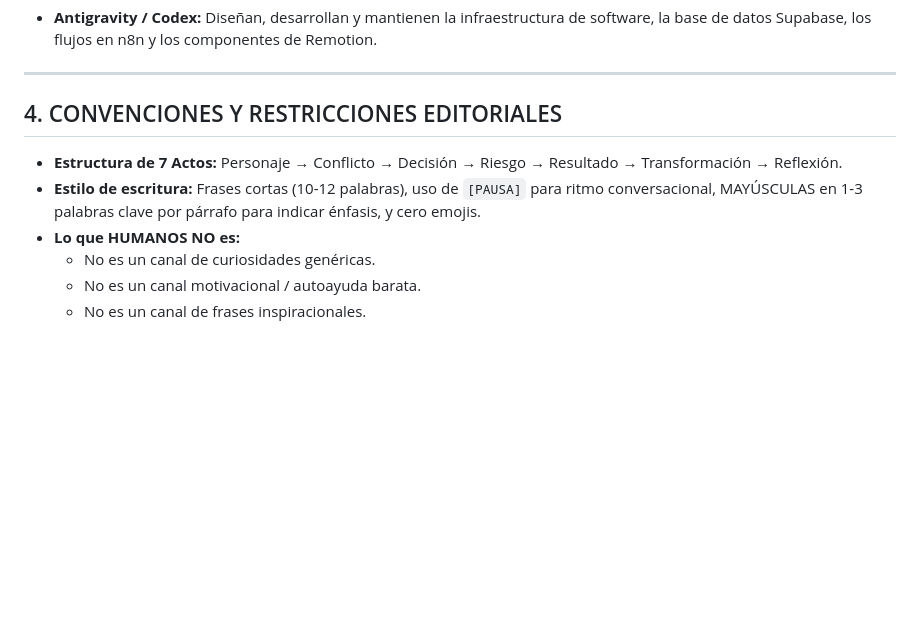
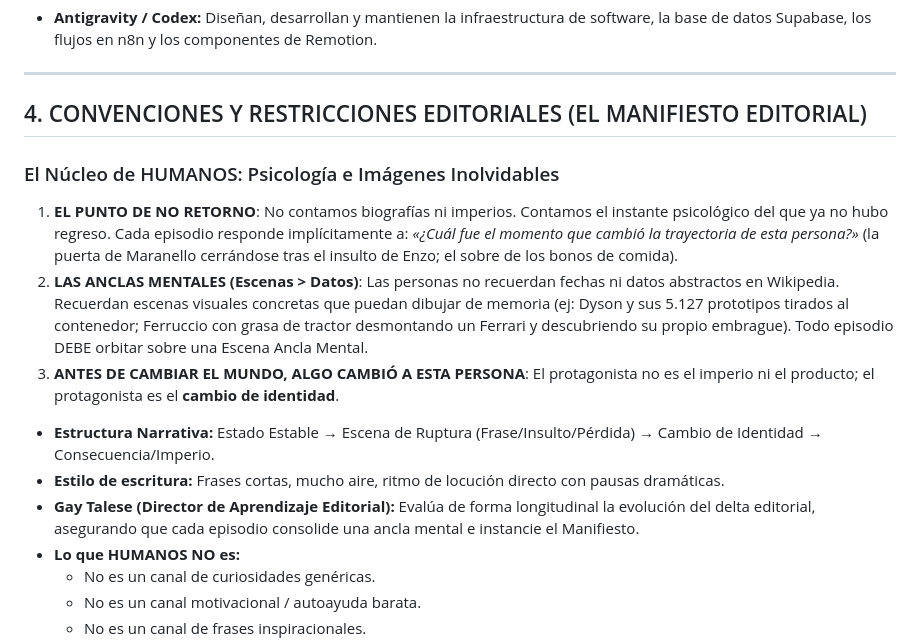
Before and after one commit to jotaochoa07/humanos, a Markdown page: AGENTS.md, the part around the change. Drawn GitHub-style; blank space fills up the shorter version.

```diff
--- a/AGENTS.md
+++ b/AGENTS.md
@@ -40,9 +40,16 @@ El ecosistema de HUMANOS está estructurado en niveles de responsabilidad:
 
 ---
 
-## 4. CONVENCIONES Y RESTRICCIONES EDITORIALES
-* **Estructura de 7 Actos:** Personaje → Conflicto → Decisión → Riesgo → Resultado → Transformación → Reflexión.
-* **Estilo de escritura:** Frases cortas (10-12 palabras), uso de `[PAUSA]` para ritmo conversacional, MAYÚSCULAS en 1-3 palabras clave por párrafo para indicar énfasis, y cero emojis.
+## 4. CONVENCIONES Y RESTRICCIONES EDITORIALES (EL MANIFIESTO EDITORIAL)
+
+### El Núcleo de HUMANOS: Psicología e Imágenes Inolvidables
+1. **EL PUNTO DE NO RETORNO**: No contamos biografías ni imperios. Contamos el instante psicológico del que ya no hubo regreso. Cada episodio responde implícitamente a: *«¿Cuál fue el momento que cambió la trayectoria de esta persona?»* (la puerta de Maranello cerrándose tras el insulto de Enzo; el sobre de los bonos de comida).
+2. **LAS ANCLAS MENTALES (Escenas > Datos)**: Las personas no recuerdan fechas ni datos abstractos en Wikipedia. Recuerdan escenas visuales concretas que puedan dibujar de memoria (ej: Dyson y sus 5.127 prototipos tirados al contenedor; Ferruccio con grasa de tractor desmontando un Ferrari y descubriendo su propio embrague). Todo episodio DEBE orbitar sobre una Escena Ancla Mental.
+3. **ANTES DE CAMBIAR EL MUNDO, ALGO CAMBIÓ A ESTA PERSONA**: El protagonista no es el imperio ni el producto; el protagonista es el **cambio de identidad**.
+
+* **Estructura Narrativa:** Estado Estable → Escena de Ruptura (Frase/Insulto/Pérdida) → Cambio de Identidad → Consecuencia/Imperio.
+* **Estilo de escritura:** Frases cortas, mucho aire, ritmo de locución directo con pausas dramáticas.
+* **Gay Talese (Director de Aprendizaje Editorial):** Evalúa de forma longitudinal la evolución del delta editorial, asegurando que cada episodio consolide una ancla mental e instancie el Manifiesto.
 * **Lo que HUMANOS NO es:**
   * No es un canal de curiosidades genéricas.
   * No es un canal motivacional / autoayuda barata.
```
Also changed, not shown: README.md (+17 -7 lines).
